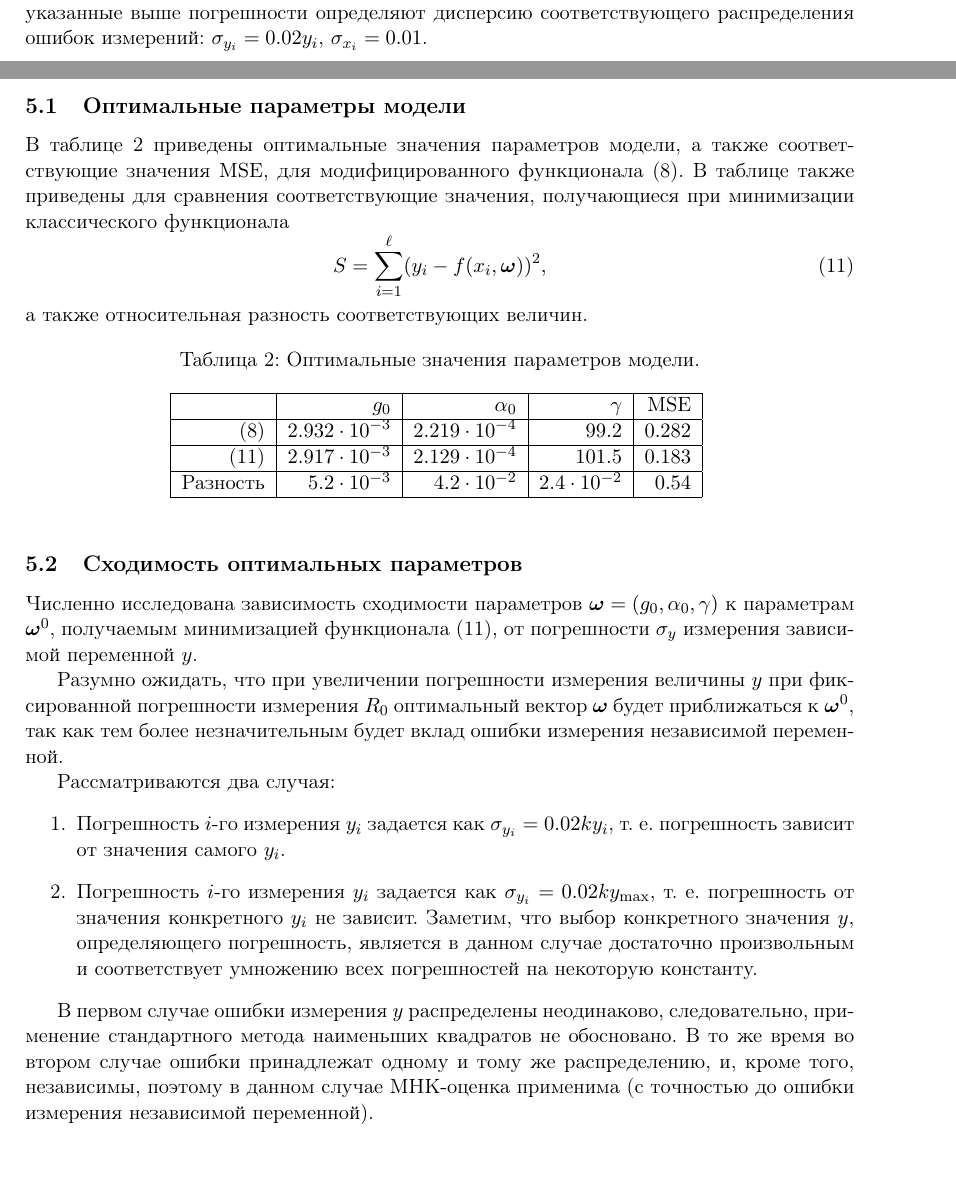
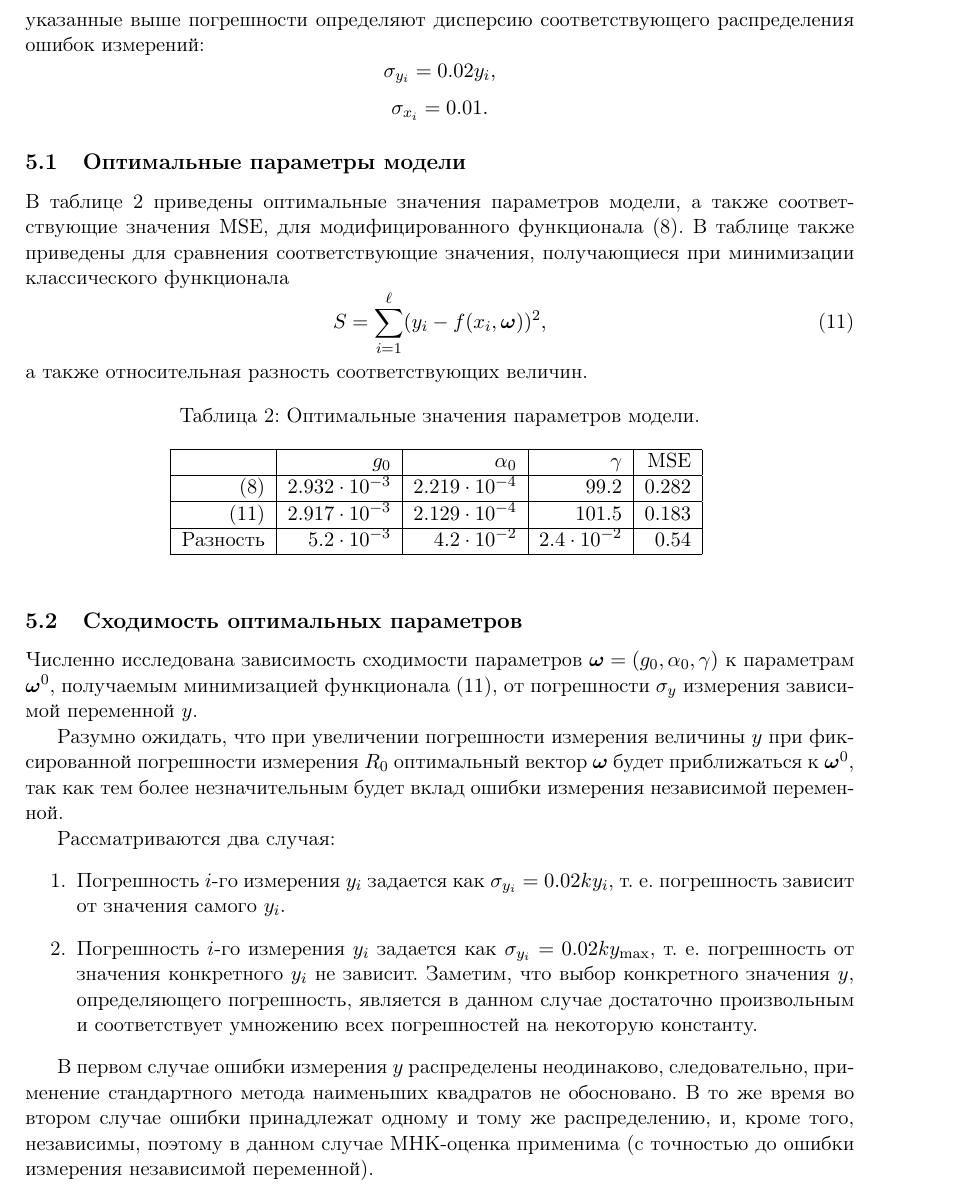
Before and after one commit to 0xd34df00d/RefractOptics, a LaTeX document (doc/Rudoy2014LevMar.tex): two parts of pages 5 and 6 of 7 before the commit and part of page 6 of 7 after it, the two joined at a grey line, cut so that both start at the same text. Compiled offline with pdfLaTeX.

Commit message:
[2014LevMar] Better sigmas formatting in part 5.

```diff
--- a/doc/Rudoy2014LevMar.tex
+++ b/doc/Rudoy2014LevMar.tex
@@ -329,7 +329,13 @@ $2 \sqrt{R_0} \approx 1 + R_0$ в \eqref{eq:y_exact}, получив выраж
 $f(R_0, \boldsymbol{\omega}) = y(R_0, \gamma, \alpha_0, g_0)$,
 то есть, вектор параметров $\boldsymbol{\omega}$ состоит из трех компонент
 $\gamma, \alpha_0, g_0$. Предполагается, что указанные выше погрешности определяют
-дисперсию соответствующего распределения ошибок измерений: $\sigma_{y_i} = 0.02 y_i$, $\sigma_{x_i} = 0.01$.
+дисперсию соответствующего распределения ошибок измерений:
+\[
+  \sigma_{y_i} = 0.02 y_i,
+\]
+\[
+  \sigma_{x_i} = 0.01.
+\]
 
 \subsection{Оптимальные параметры модели}
 В таблице \ref{tabl:res_coeffs} приведены оптимальные значения параметров модели, а также
```
